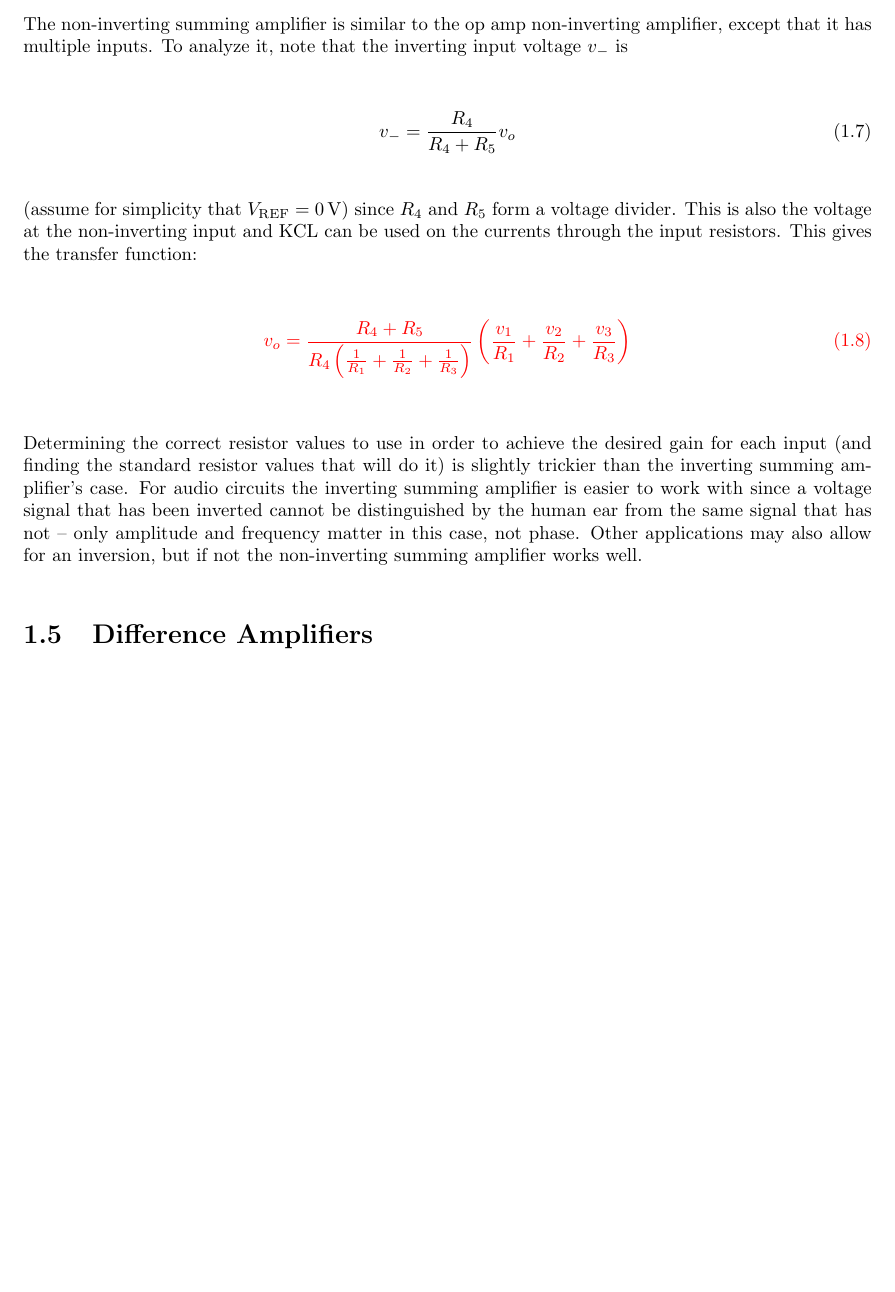
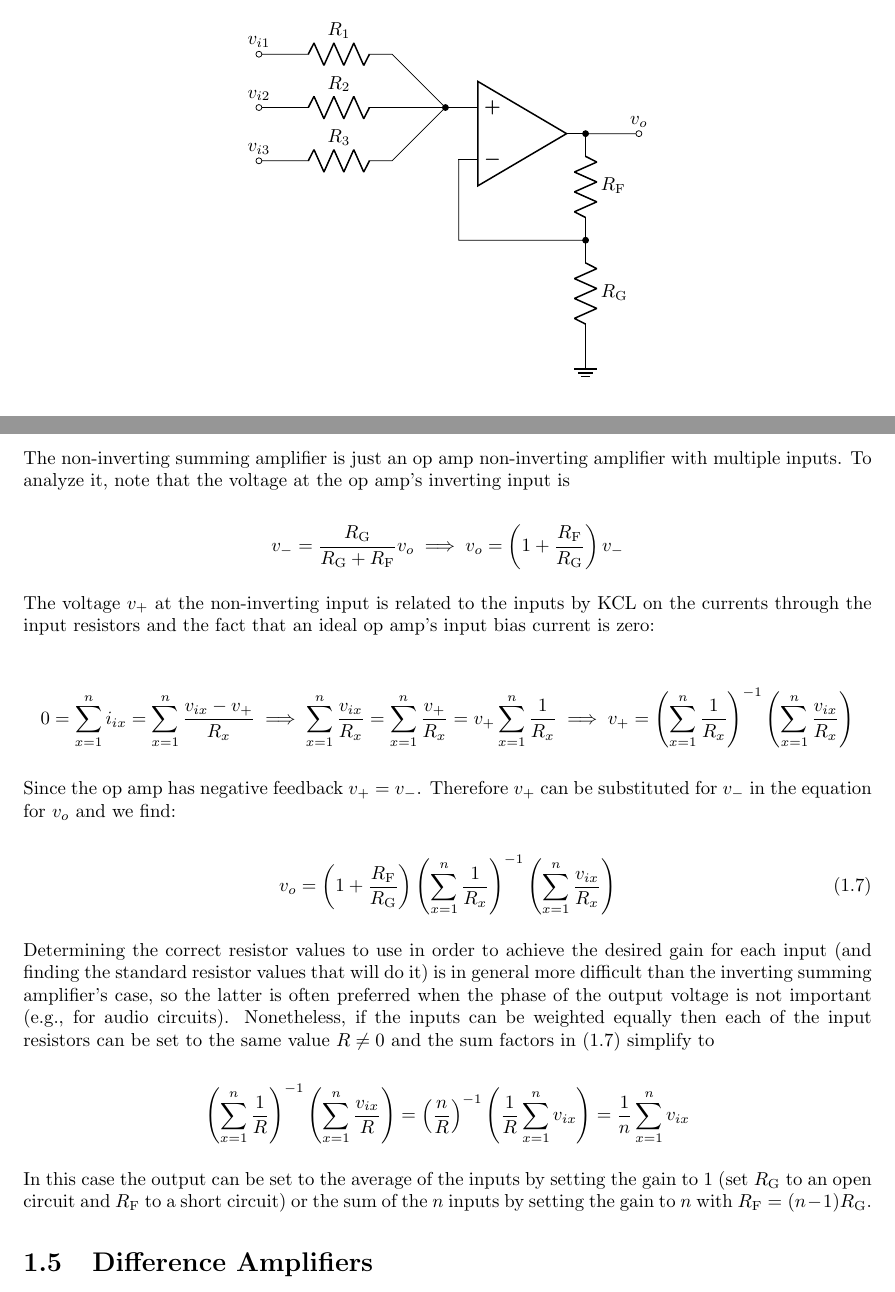
Before and after one commit to rfhermosillo/circuits, a LaTeX thesis (circuits.tex, which reads opampcircuits.tex): part of page 9 of 99 before the commit and two parts of pages 8 and 9 of 101 after it, the two joined at a grey line, cut at the place of the change, the shorter picture padded with empty space. Compiled offline with pdfLaTeX.

Commit message:
Use circuitikz for the non-inverting summing amplifier and rewrite the description. Add a third input to the diagram for the inverting summing amplifier. Rename resistors for the non-inverting amplifier and fix a mistake in the description.

```diff
--- a/opampcircuits.tex
+++ b/opampcircuits.tex
@@ -145,28 +146,47 @@ Alternatively, replace \R[A] with a short circuit if that error is negligible.
 
 \section{Non-inverting summing amplifier}
 \begin{center}
-	\includegraphics{schematics/summingamp.PNG}
+	\begin{circuitikz}
+		\draw (0,0) node[above]{\vin[1]} to[short, o-] ++(0.5,0) to[R=$R_1$] ++(2,0) to[short,-*] ++(1,-1) coordinate(vin_junction) to[short] ++(0.25,0)
+		node[op amp, noinv input up, anchor=+](OA){}
+		(vin_junction) to[short] ++(-1,0) to[R,l_=$R_2$] ++(-2,0) to[short,-o] ++(-0.5,0) node[above]{\vin[2]}
+		(vin_junction) to[short] ++(-1,-1) to[R,l_=$R_3$] ++(-2,0) to[short,-o] ++(-0.5,0) node[above]{\vin[3]}
+		(OA.out) to[R=$R\sub{F}$] ++(0,-2) coordinate(FB)
+		to[R=$R\sub{G}$] ++(0,-2) node[ground]{}
+		(OA.out) to[short, *-o] ++(1,0) node[above]{\vout}
+		(OA.-) -- (FB -| OA.-) to[short, -*] (FB);
+	\end{circuitikz}
 \end{center}
-The non-inverting summing amplifier is similar to the op amp non-inverting amplifier, except that it has multiple inputs. To analyze it, note that the inverting input voltage $v_{-}$ is
+
+The non-inverting summing amplifier is just an op amp non-inverting amplifier with multiple inputs.
+To analyze it, note that the voltage at the op amp's inverting input is
+
+\begin{equation*}
+v\sub{-} = \frac{\R[G]}{\R[G] + \R[F]}\vout \implies \vout = \left(1 + \frac{\R[F]}{\R[G]}\right)v\sub{-}
+\end{equation*}
+
+The voltage \(v\sub{+}\) at the non-inverting input is related to the inputs by \ac{kcl} on the currents through the input resistors and the fact that an ideal op amp's input bias current is zero:
+
+\begin{equation*}
+	0 = \sum_{x=1}^{n}\iin[x] = \sum_{x=1}^{n}\frac{\vin[x] - v\sub{+}}{R_x} \implies \sum_{x=1}^{n}\frac{\vin[x]}{R_x} = \sum_{x=1}^{n}\frac{v\sub{+}}{R_x} = v\sub{+}\sum_{x=1}^{n}\frac{1}{R_x} \implies v\sub{+} = \left(\sum_{x=1}^{n}\frac{1}{R_x}\right)^{-1}\left(\sum_{x=1}^{n}\frac{\vin[x]}{R_x}\right)
+\end{equation*}
+
+Since the op amp has negative feedback \(v\sub{+} = v\sub{-}\).
+Therefore \(v\sub{+}\) can be substituted for \(v\sub{-}\) in the equation for \vout and we find:
 
 \begin{equation}
-v_{-} = \frac{R_4}{R_4 + R_5}\vout
+	\vout = \left(1 + \frac{\R[F]}{\R[G]}\right)\left(\sum_{x=1}^{n}\frac{1}{R_x}\right)^{-1}\left(\sum_{x=1}^{n}\frac{\vin[x]}{R_x}\right)
+	\label{eq:summing_amp}
 \end{equation}
 
-(assume for simplicity that $V\sub{REF} = \SI{0}{\V}$) since $R_4$ and $R_5$ form a voltage divider.
-This is also the voltage at the non-inverting input and \ac{kcl} can be used on the currents through the input resistors.
-This gives the transfer function:
+Determining the correct resistor values to use in order to achieve the desired gain for each input (and finding the standard resistor values that will do it) is in general more difficult than the inverting summing amplifier's case, so the latter is often preferred when the phase of the output voltage is not important (e.g., for audio circuits).
+Nonetheless, if the inputs can be weighted equally then each of the input resistors can be set to the same value \(\R \neq 0\) and the sum factors in \eqref{eq:summing_amp} simplify to
 
-\textcolor{red}{
-\begin{equation}
-\vout = \frac{R_4 + R_5}{R_4\left(\frac{1}{R_1} + \frac{1}{R_2} + \frac{1}{R_3}\right)}\left(\frac{v_1}{R_1} + \frac{v_2}{R_2} + \frac{v_3}{R_3}\right)
-\label{eq:summingamp}
-\end{equation}
-}
+\begin{equation*}
+	\left(\sum_{x=1}^{n}\frac{1}{R}\right)^{-1}\left(\sum_{x=1}^{n}\frac{\vin[x]}{R}\right) = \left(\frac{n}{R}\right)^{-1}\left(\frac{1}{R}\sum_{x=1}^{n}\vin[x]\right) = \frac{1}{n}\sum_{x=1}^{n}\vin[x]
+\end{equation*}
 
-Determining the correct resistor values to use in order to achieve the desired gain for each input (and finding the standard resistor values that will do it) is slightly trickier than the inverting summing amplifier's case.
-For audio circuits the inverting summing amplifier is easier to work with since a voltage signal that has been inverted cannot be distinguished by the human ear from the same signal that has not -- only amplitude and frequency matter in this case, not phase.
-Other applications may also allow for an inversion, but if not the non-inverting summing amplifier works well.
+In this case the output can be set to the average of the inputs by setting the gain to 1 (set \R[G] to an open circuit and \R[F] to a short circuit) or the sum of the \(n\) inputs by setting the gain to \(n\) with \(\R[F] = (n - 1)\R[G]\).
 
 \section{Difference Amplifiers}
 
```
Also changed, not shown: circuits.pdf, schematics/summingamp.PNG (deleted), opampcircuits.tex (15 more changed lines).
